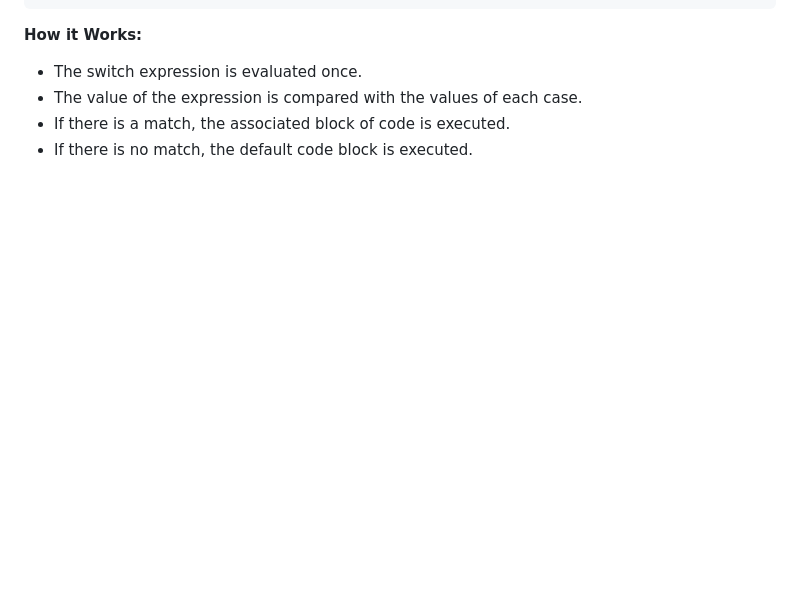
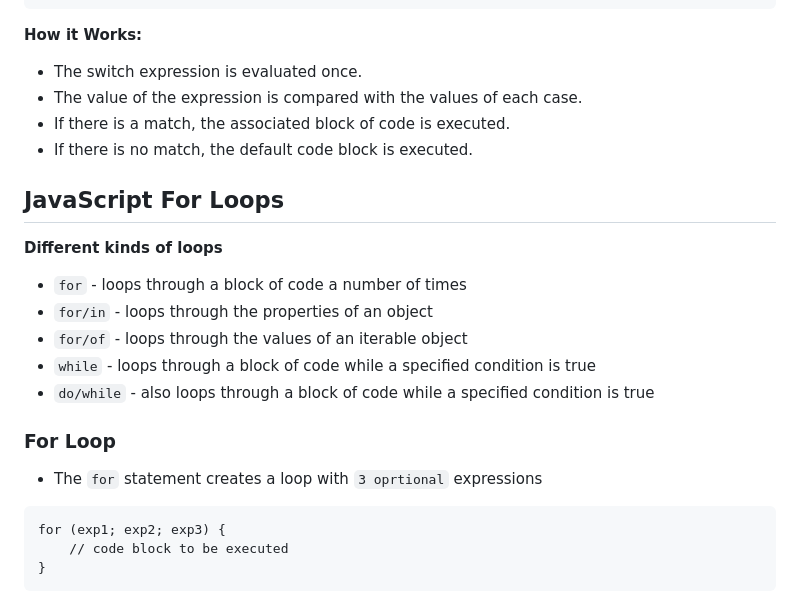
Before and after one commit to Zeb-0/Learn_JS, a Markdown page: notes.md, the part around the change. GitHub-like rendering; blank space fills up the shorter version.

Commit message:
for loop

````diff
--- a/notes.md
+++ b/notes.md
@@ -145,3 +145,19 @@ switch (expression) {
 - The value of the expression is compared with the values of each case.
 - If there is a match, the associated block of code is executed.
 - If there is no match, the default code block is executed.
+
+## JavaScript For Loops
+**Different kinds of loops**
+- `for` - loops through a block of code a number of times
+- `for/in` - loops through the properties of an object
+- `for/of` - loops through the values of an iterable object
+- `while` - loops through a block of code while a specified condition is true
+- `do/while` - also loops through a block of code while a specified condition is true
+
+### For Loop
+- The `for` statement creates a loop with `3 oprtional` expressions
+```
+for (exp1; exp2; exp3) {
+    // code block to be executed
+}
+```
````
